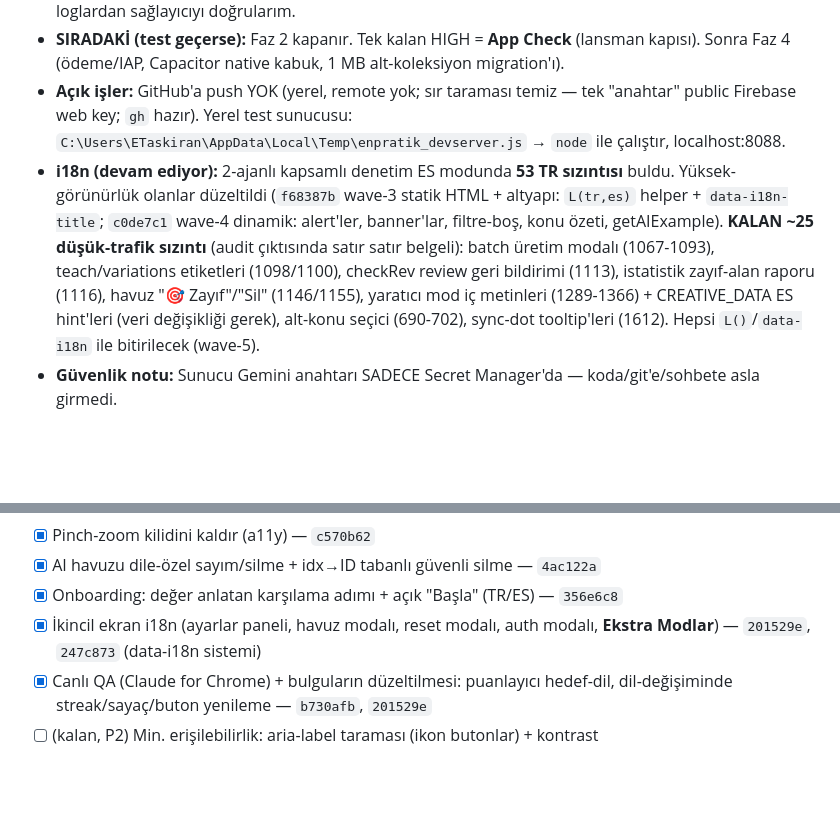
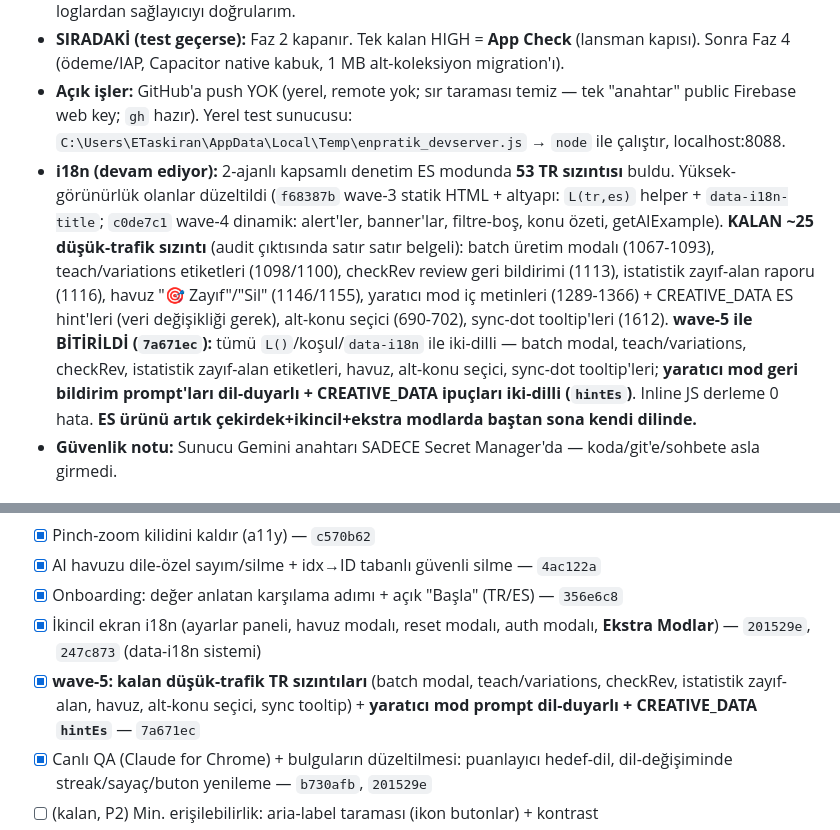
Before and after one commit to taskiran3mre/ingilizce-pratik, a Markdown page: ROADMAP.md, 2 parts joined by grey strips. Drawn GitHub-style; blank space fills up the shorter version.

Commit message:
docs: ROADMAP — i18n wave-5 bitti (ES ürün tam), sıradaki App Check
Co-Authored-By: Claude Opus 4.8 <noreply@anthropic.com>

```diff
--- a/ROADMAP.md
+++ b/ROADMAP.md
@@ -11,7 +11,7 @@
 - **⏳ ŞU AN:** Manuel uçtan-uca test (localhost:8088): giriş yap → 🤖 → Groq'tan cümle gelmeli. Ben loglardan sağlayıcıyı doğrularım.
 - **SIRADAKİ (test geçerse):** Faz 2 kapanır. Tek kalan HIGH = **App Check** (lansman kapısı). Sonra Faz 4 (ödeme/IAP, Capacitor native kabuk, 1 MB alt-koleksiyon migration'ı).
 - **Açık işler:** GitHub'a push YOK (yerel, remote yok; sır taraması temiz — tek "anahtar" public Firebase web key; `gh` hazır). Yerel test sunucusu: `C:\Users\ETaskiran\AppData\Local\Temp\enpratik_devserver.js` → `node` ile çalıştır, localhost:8088.
-- **i18n (devam ediyor):** 2-ajanlı kapsamlı denetim ES modunda **53 TR sızıntısı** buldu. Yüksek-görünürlük olanlar düzeltildi (`f68387b` wave-3 statik HTML + altyapı: `L(tr,es)` helper + `data-i18n-title`; `c0de7c1` wave-4 dinamik: alert'ler, banner'lar, filtre-boş, konu özeti, getAIExample). **KALAN ~25 düşük-trafik sızıntı** (audit çıktısında satır satır belgeli): batch üretim modalı (1067-1093), teach/variations etiketleri (1098/1100), checkRev review geri bildirimi (1113), istatistik zayıf-alan raporu (1116), havuz "🎯 Zayıf"/"Sil" (1146/1155), yaratıcı mod iç metinleri (1289-1366) + CREATIVE_DATA ES hint'leri (veri değişikliği gerek), alt-konu seçici (690-702), sync-dot tooltip'leri (1612). Hepsi `L()`/`data-i18n` ile bitirilecek (wave-5).
+- **i18n (devam ediyor):** 2-ajanlı kapsamlı denetim ES modunda **53 TR sızıntısı** buldu. Yüksek-görünürlük olanlar düzeltildi (`f68387b` wave-3 statik HTML + altyapı: `L(tr,es)` helper + `data-i18n-title`; `c0de7c1` wave-4 dinamik: alert'ler, banner'lar, filtre-boş, konu özeti, getAIExample). **KALAN ~25 düşük-trafik sızıntı** (audit çıktısında satır satır belgeli): batch üretim modalı (1067-1093), teach/variations etiketleri (1098/1100), checkRev review geri bildirimi (1113), istatistik zayıf-alan raporu (1116), havuz "🎯 Zayıf"/"Sil" (1146/1155), yaratıcı mod iç metinleri (1289-1366) + CREATIVE_DATA ES hint'leri (veri değişikliği gerek), alt-konu seçici (690-702), sync-dot tooltip'leri (1612). **wave-5 ile BİTİRİLDİ (`7a671ec`):** tümü `L()`/koşul/`data-i18n` ile iki-dilli — batch modal, teach/variations, checkRev, istatistik zayıf-alan etiketleri, havuz, alt-konu seçici, sync-dot tooltip'leri; **yaratıcı mod geri bildirim prompt'ları dil-duyarlı + CREATIVE_DATA ipuçları iki-dilli (`hintEs`)**. Inline JS derleme 0 hata. **ES ürünü artık çekirdek+ikincil+ekstra modlarda baştan sona kendi dilinde.**
 - **Güvenlik notu:** Sunucu Gemini anahtarı SADECE Secret Manager'da — koda/git'e/sohbete asla girmedi.
 
 ## Ürün kararları (2026-06-22)
@@ -83,6 +83,7 @@
 - [x] AI havuzu dile-özel sayım/silme + idx→ID tabanlı güvenli silme — `4ac122a`
 - [x] Onboarding: değer anlatan karşılama adımı + açık "Başla" (TR/ES) — `356e6c8`
 - [x] İkincil ekran i18n (ayarlar paneli, havuz modalı, reset modalı, auth modalı, **Ekstra Modlar**) — `201529e`, `247c873` (data-i18n sistemi)
+- [x] **wave-5: kalan düşük-trafik TR sızıntıları** (batch modal, teach/variations, checkRev, istatistik zayıf-alan, havuz, alt-konu seçici, sync tooltip) + **yaratıcı mod prompt dil-duyarlı + CREATIVE_DATA `hintEs`** — `7a671ec`
 - [x] Canlı QA (Claude for Chrome) + bulguların düzeltilmesi: puanlayıcı hedef-dil, dil-değişiminde streak/sayaç/buton yenileme — `b730afb`, `201529e`
 - [ ] (kalan, P2) Min. erişilebilirlik: aria-label taraması (ikon butonlar) + kontrast
 - [ ] (kalan, P2) Firebase auth hata kodlarının lokalize map'i (e.message hâlâ İngilizce)
```
